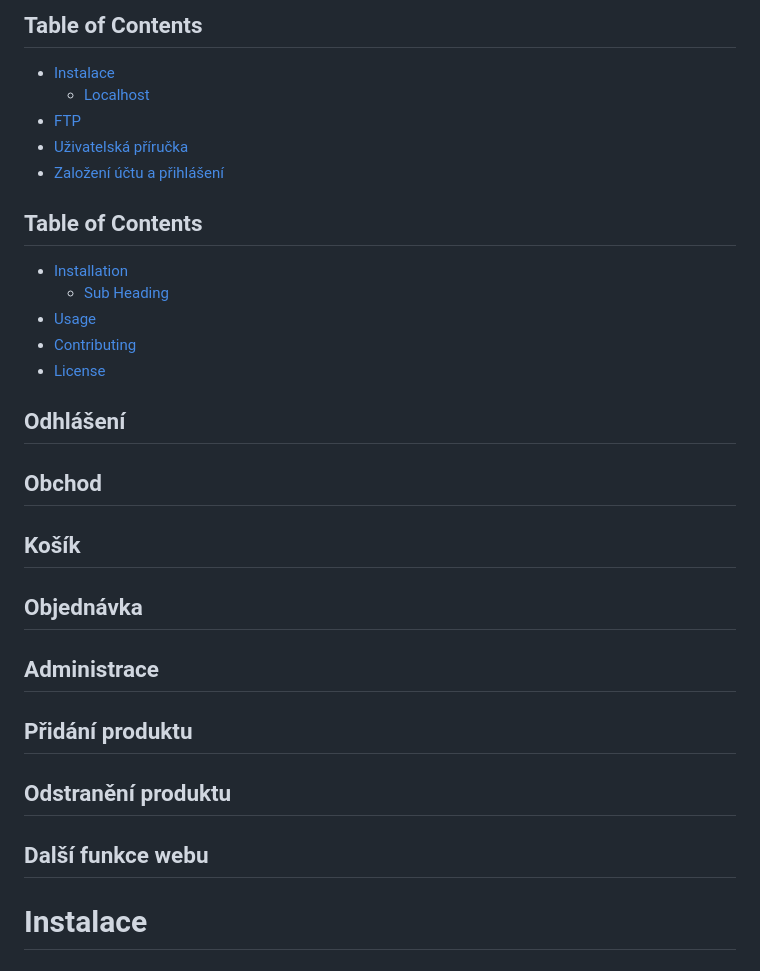
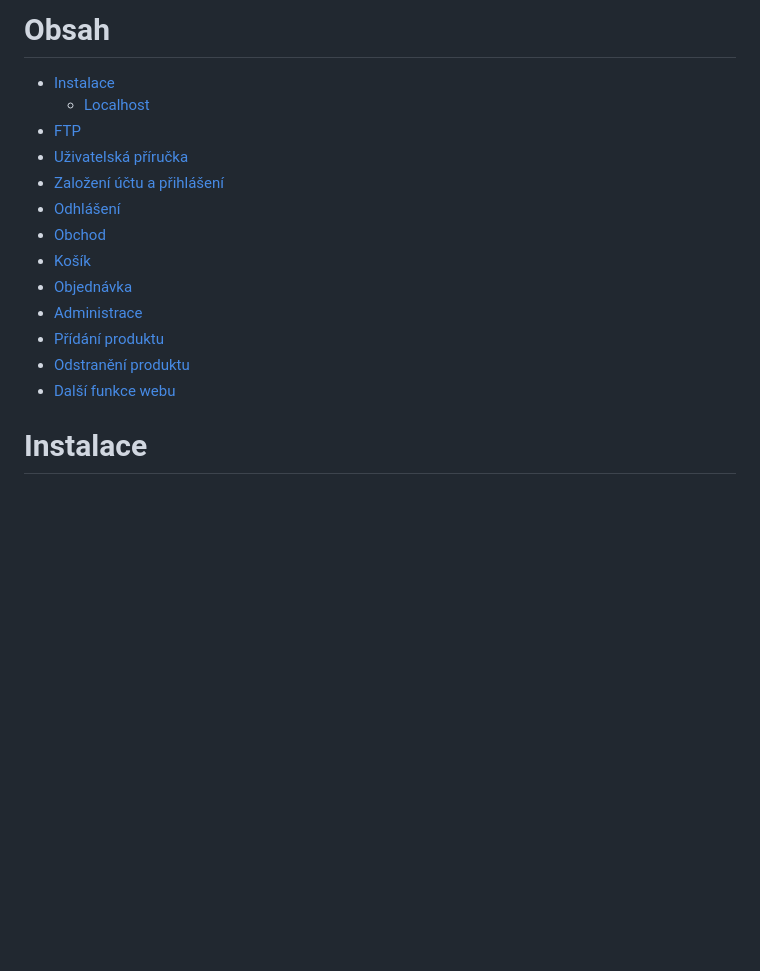
Before and after one commit to frantisek-harcar/Maturitni-prace, a Markdown page: README.md, the part around the change. Rendered like a GitHub page; blank space fills up the shorter version.

```diff
--- a/README.md
+++ b/README.md
@@ -1,23 +1,17 @@
-## Table of Contents
+# Obsah
 - [Instalace](#instalace)
   - [Localhost](#localhost)
  - [FTP](#ftp)
 - [Uživatelská příručka](#uzivatelska-prirucka)
  - [Založení účtu a přihlášení](#zalozeni-uctu-a-prihlaseni)
-## Table of Contents
-- [Installation](#installation)
-  - [Sub Heading](#sub-heading)
-- [Usage](#usage)
-- [Contributing](#contributing)
-- [License](#license)
-## Odhlášení
-## Obchod
-## Košík
-## Objednávka
-## Administrace
-## Přidání produktu
-## Odstranění produktu
-## Další funkce webu
+ - [Odhlášení](#odhlaseni)
+ - [Obchod](#obchod)
+ - [Košík](#kosik)
+ - [Objednávka](#objednavka)
+ - [Administrace](#administrace)
+ - [Přídání produktu](#pridani-produktu)
+ - [Odstranění produktu](#odstraneni-produktu)
+ - [Další funkce webu](#dalsi-funkce-webu)
 
 # Instalace
 
```
